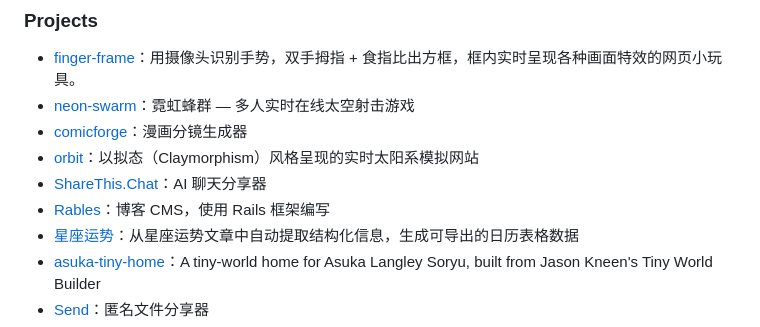
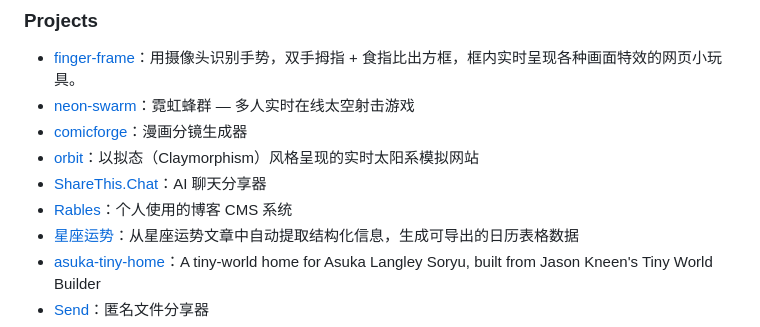
Before and after one commit to versun/versun, a Markdown page: README.md, the part around the change. GitHub-like rendering.

Commit message:
Revise Rables project description in README
Updated description for Rables project in README.

```diff
--- a/README.md
+++ b/README.md
@@ -19,7 +19,7 @@
 - [comicforge](https://github.com/versun/comicforge)：漫画分镜生成器
 - [orbit](https://github.com/versun/orbit)：以拟态（Claymorphism）风格呈现的实时太阳系模拟网站
 - [ShareThis.Chat](https://sharethis.chat/)：AI 聊天分享器
-- [Rables](https://github.com/versun/Rables)：博客 CMS，使用 Rails 框架编写
+- [Rables](https://github.com/versun/Rables)：个人使用的博客 CMS 系统
 - [星座运势](https://github.com/versun/xzys)：从星座运势文章中自动提取结构化信息，生成可导出的日历表格数据
 - [asuka-tiny-home](https://github.com/versun/asuka-tiny-home)：A tiny-world home for Asuka Langley Soryu, built from Jason Kneen's Tiny World Builder
 - [Send](https://github.com/versun/send)：匿名文件分享器
```
